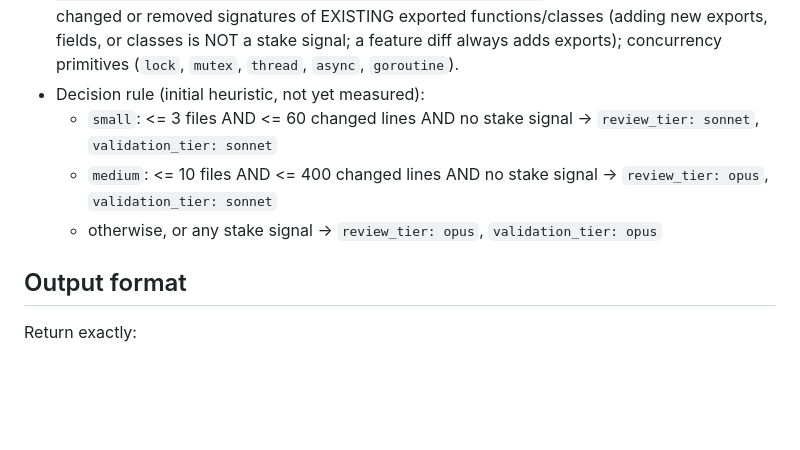
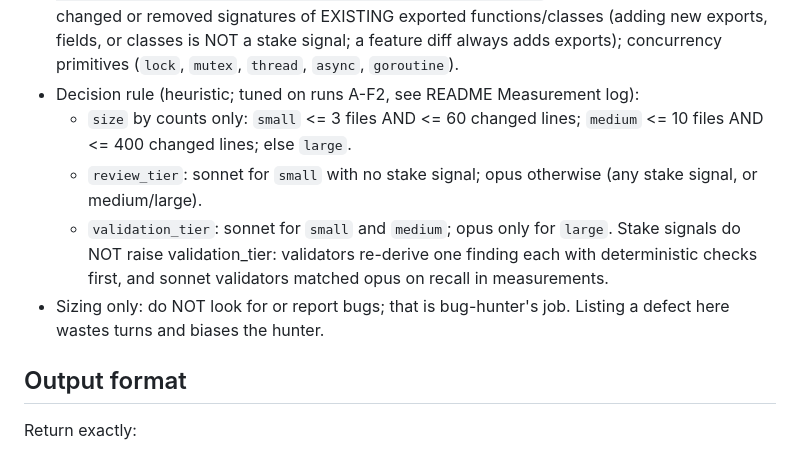
Before and after one commit to HoonStyle/tierwork, a Markdown page: agents/gate.md, the part around the change. Drawn GitHub-style; blank space fills up the shorter version.

Commit message:
0.3.4: stake signals raise review_tier only; validation_tier by size; gate does sizing only
Co-Authored-By: Claude Fable 5.1 <noreply@anthropic.com>
Claude-Session: https://claude.ai/code/session_01U4RRjFEH4gSXKy3vDubQhn

```diff
--- a/agents/gate.md
+++ b/agents/gate.md
@@ -53,13 +53,17 @@ opus-tier `bug-hunter` with `lens: introduced-logic`.
   migration|schema|infra|deploy|ci|Dockerfile|\.github/workflows`; deleted or
   skipped tests; changed or removed signatures of EXISTING exported functions/classes (adding new exports, fields, or classes is NOT a stake signal; a feature diff always adds exports);
   concurrency primitives (`lock`, `mutex`, `thread`, `async`, `goroutine`).
-- Decision rule (initial heuristic, not yet measured):
-  - `small`: <= 3 files AND <= 60 changed lines AND no stake signal ->
-    `review_tier: sonnet`, `validation_tier: sonnet`
-  - `medium`: <= 10 files AND <= 400 changed lines AND no stake signal ->
-    `review_tier: opus`, `validation_tier: sonnet`
-  - otherwise, or any stake signal -> `review_tier: opus`,
-    `validation_tier: opus`
+- Decision rule (heuristic; tuned on runs A-F2, see README Measurement log):
+  - `size` by counts only: `small` <= 3 files AND <= 60 changed lines;
+    `medium` <= 10 files AND <= 400 changed lines; else `large`.
+  - `review_tier`: sonnet for `small` with no stake signal; opus otherwise
+    (any stake signal, or medium/large).
+  - `validation_tier`: sonnet for `small` and `medium`; opus only for
+    `large`. Stake signals do NOT raise validation_tier: validators
+    re-derive one finding each with deterministic checks first, and sonnet
+    validators matched opus on recall in measurements.
+- Sizing only: do NOT look for or report bugs; that is bug-hunter's job.
+  Listing a defect here wastes turns and biases the hunter.
 
 ## Output format
 
```
